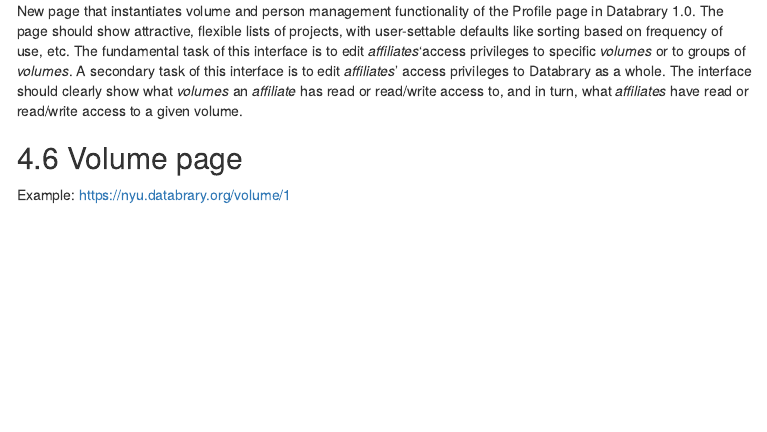
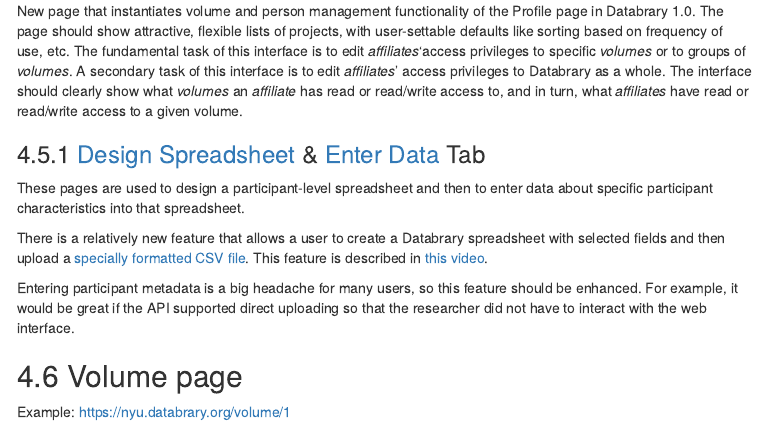
Before and after one commit to gilmore-lab/databrary-reqmts-specs, an R Markdown document (databrary_2.0.Rmd): the page in a window 1100 px wide, from 3230 px down. The pictures show the output file databrary_2.0.html that the author committed with the source, opened offline; menus at the side of the page are left out.

Commit message:
Add info about CSV uploading.

```diff
--- /dev/null
+++ b/databrary-spreadsheet-template.csv
@@ -0,0 +1,3 @@
+id,birthdate,gender,race,ethnicity,gestationalage,pregnancyterm,birthweight,disability,language,country,state,setting
+1,2001-01-01,Male,White,Hispanic or Latino,41,Full term,3800,typical,Mandarin,US,CO,Home
+2,1997-08-15,Male,White,Not Hispanic or Latino,40,Full term,3900,typical,English,China,,Lab
--- a/databrary_2.0.Rmd
+++ b/databrary_2.0.Rmd
@@ -129,6 +129,16 @@
 A secondary task of this interface is to edit *affiliates*' access privileges to Databrary as a whole.
 The interface should clearly show what *volumes* an *affiliate* has read or read/write access to, and in turn, what *affiliates* have read or read/write access to a given volume.
 
+### [Design Spreadsheet](https://nyu.databrary.org/volume/1/edit?page=design) & [Enter Data](https://nyu.databrary.org/volume/1/edit?page) Tab
+
+These pages are used to design a participant-level spreadsheet and then to enter data about specific participant characteristics into that spreadsheet.
+
+There is a relatively new feature that allows a user to create a Databrary spreadsheet with selected fields and then upload a [specially formatted CSV file](databrary-spreadsheet-template.csv).
+This feature is described in [this video](https://nyu.databrary.org/slot/27587/0,183810/asset/122478/download?inline=true).
+
+Entering participant metadata is a big headache for many users, so this feature should be enhanced.
+For example, it would be great if the API supported direct uploading so that the researcher did not have to interact with the web interface.
+
 ## Volume page
 
 Example: <https://nyu.databrary.org/volume/1>
```
Also changed, not shown: databrary_2.0.html.
